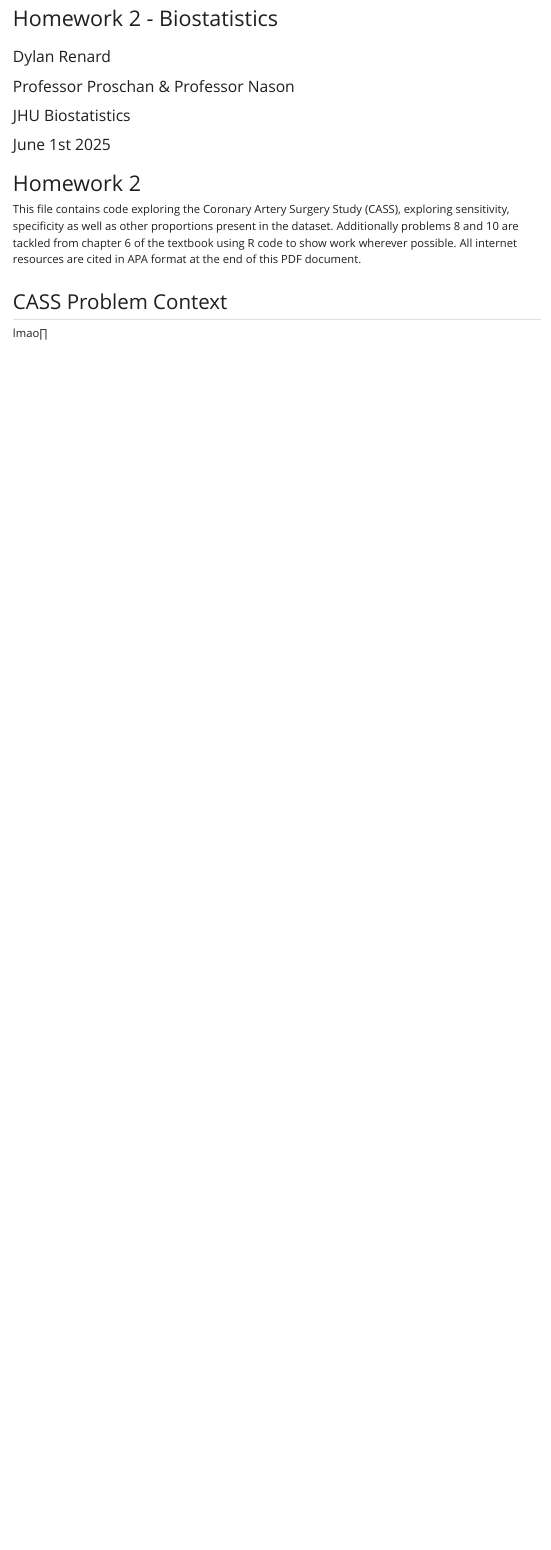
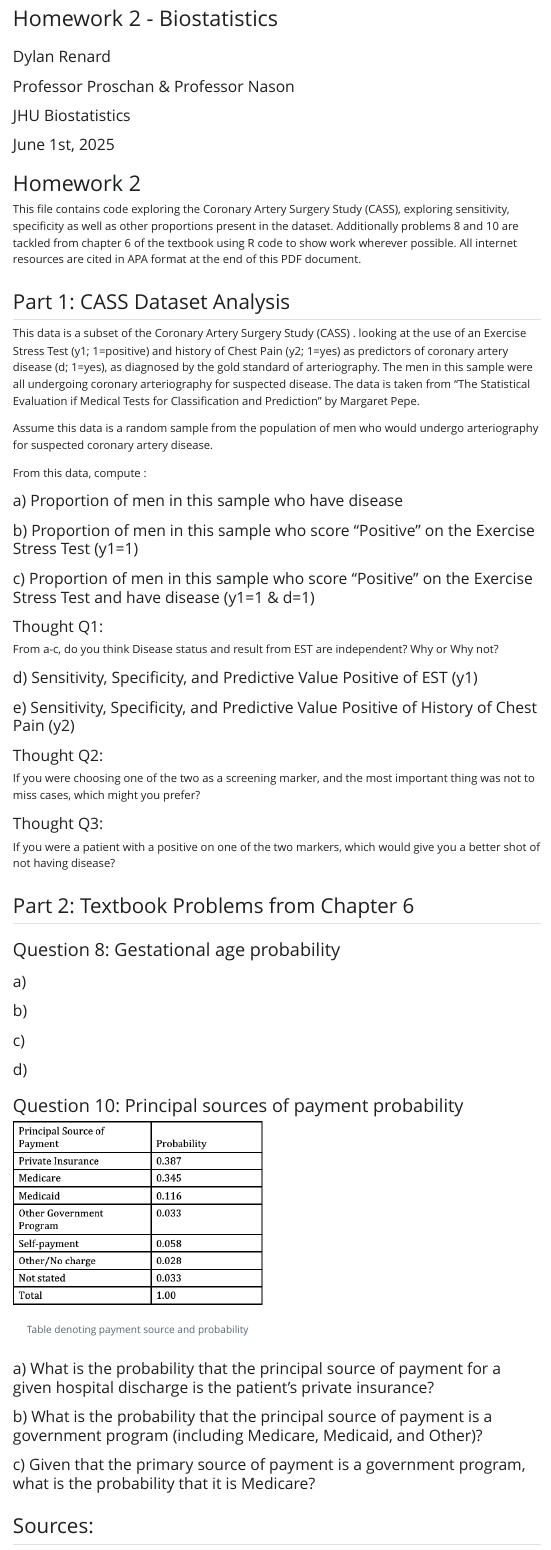
Before and after one commit to drenard921/Biostat, a Quarto document (HW 2/Homework2.qmd): the page in a window 1100 px wide, from its top. The pictures show the output file HW 2/Homework2.html that the author committed with the source, opened offline; Quarto's library style sheets are replaced by a plain one without menus.

Commit message:
finished writing quarto 2

```diff
--- a/HW 2/Homework2.qmd
+++ b/HW 2/Homework2.qmd
@@ -7,11 +7,70 @@ output: pdf_document
 #### Dylan Renard
 #### Professor Proschan & Professor Nason
 #### JHU Biostatistics
-#### June 1st 2025
+#### June 1st, 2025
 
 # Homework 2
 This file contains code exploring the Coronary Artery Surgery Study (CASS), exploring sensitivity, specificity as well as other proportions present in the dataset. Additionally problems 8 and 10 are tackled from chapter 6 of the textbook using R code to show work wherever possible. All internet resources are cited in APA format at the end of this PDF document.
 
 
-## CASS Problem Context
-lmao
+## Part 1: CASS Dataset Analysis
+This data is a subset of the Coronary Artery Surgery Study (CASS) . looking at the use of an Exercise Stress Test (y1; 1=positive) and history of Chest Pain (y2; 1=yes) as predictors of coronary artery disease (d; 1=yes), as diagnosed by the gold standard of arteriography. The men in this sample were all undergoing coronary arteriography for suspected disease. The data is taken from “The Statistical Evaluation if Medical Tests for Classification and Prediction” by Margaret Pepe.
+
+Assume this data is a random sample from the population of men who would undergo arteriography for suspected coronary artery disease.
+
+From this data, compute :
+
+#### a) Proportion of men in this sample who have disease
+
+
+#### b) Proportion of men in this sample who score “Positive” on the Exercise Stress Test (y1=1)
+
+
+
+#### c) Proportion of men in this sample who score “Positive” on the Exercise Stress Test and have disease (y1=1 & d=1)
+
+
+
+#### Thought Q1:
+ From a-c, do you think Disease status and result from EST are independent? Why or Why not?
+
+
+#### d) Sensitivity, Specificity, and Predictive Value Positive of EST (y1)
+
+
+
+#### e) Sensitivity, Specificity, and Predictive Value Positive of History of Chest Pain (y2)
+
+
+#### Thought Q2:
+ If you were choosing one of the two as a screening marker, and the most important thing was not to miss cases, which might you prefer?
+
+#### Thought Q3:
+If you were a patient with a positive on one of the two markers, which would give you a better shot of not having disease?
+
+
+## Part 2: Textbook Problems from Chapter 6
+
+### Question 8: Gestational age probability
+
+#### a)
+
+#### b)
+
+#### c)
+
+#### d)
+
+### Question 10: Principal sources of payment probability
+
+![Table denoting payment source and probability](Q10%20table.png)
+
+#### a) What is the probability that the principal source of payment for a given hospital discharge is the patient’s private insurance?
+
+#### b) What is the probability that the principal source of payment is a government program (including Medicare, Medicaid, and Other)?
+
+#### c) Given that the primary source of payment is a government program, what is the probability that it is Medicare?
+
+
+
+## Sources:
```
Also changed, not shown: HW 2/Homework2.html, HW 2/Q10 table.png (added), HW 2/xpandomer.png (added), HW 2/Homework2.qmd (7 more changed lines).
